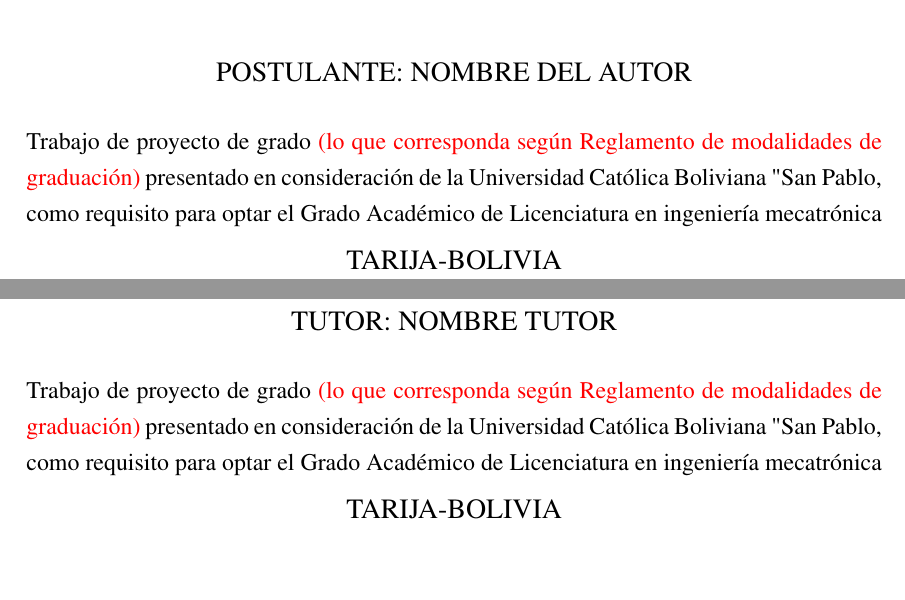
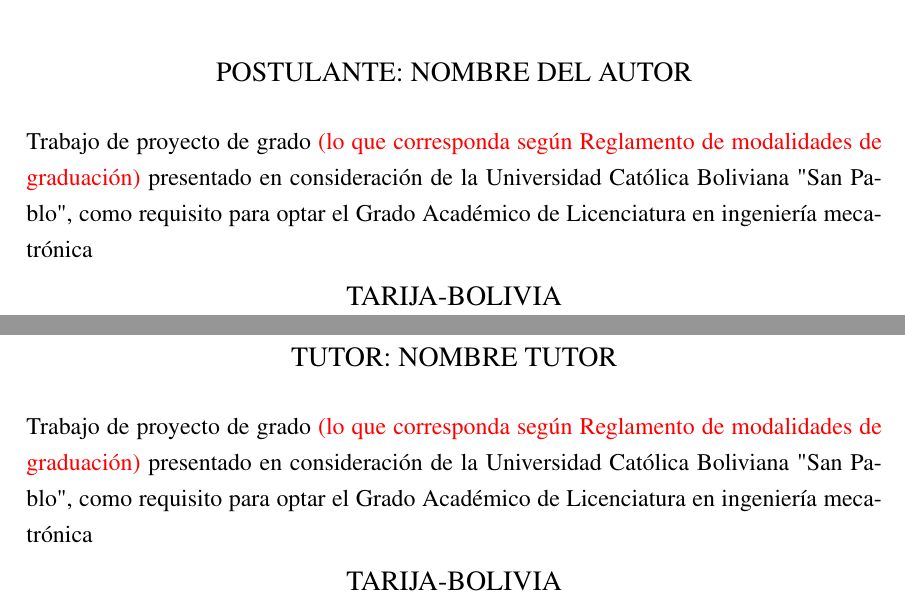
Before and after one commit to AlanCornejoQ/TG-templateUCB, a LaTeX document (main.tex, which reads configuracion.tex): two parts of pages 1 and 2 of 18, joined at a grey line, cut so that both start at the same text, the shorter picture padded with empty space. Compiled offline with pdfLaTeX.

Commit message:
comments configuracion

```diff
--- a/configuracion.tex
+++ b/configuracion.tex
@@ -1,45 +1,55 @@
+%---------------------------------------------------------------------
 % Archivo de configuración: configuracion.tex
+%---------------------------------------------------------------------
 
-% Configuración de márgenes
-\usepackage[left=3.5cm, right=3cm, top=3cm, bottom=3cm]{geometry}
+%=====================================================================
+% Paquetes básicos y configuración de idioma/tipografía
+%=====================================================================
+\usepackage[left=3.5cm, right=3cm, top=3cm, bottom=3cm]{geometry} % Márgenes
+\usepackage[spanish]{babel}    % Idioma español
+\usepackage[T1]{fontenc}       % Codificación de fuente
+\usepackage{times}             % Usa Times New Roman
+\usepackage{fontsize}          % Permite comandos de tamaño de fuente
+\usepackage{xcolor}            % Colores
+\usepackage{graphicx}          % Manejo de gráficos
+\graphicspath{{./img/}}        % Ruta por defecto para las imágenes
 
-% Configuración de idioma y tipografía
-\usepackage[spanish]{babel}
-\usepackage[T1]{fontenc}
-\usepackage{times} % Times New Roman
-\usepackage{fontsize}
-\usepackage{xcolor}
-\usepackage{geometry}
-\usepackage{graphicx}
-\usepackage{tocloft}
+%=====================================================================
+% Paquetes adicionales
+%=====================================================================
+\usepackage{tocloft}           % Personalizar tabla de contenidos, figuras, tablas
+\usepackage{fancyhdr}          % Encabezados y pies de página
+\pagestyle{fancy}
+\fancyhf{}
+\rfoot{\thepage}               % Número de página alineado a la derecha
+\renewcommand{\headrulewidth}{0pt} % Eliminar línea de encabezado
 
-\graphicspath{{./img/}}
-% Configuración del interlineado
+%=====================================================================
+% Configuración de interlineado
+%=====================================================================
 \renewcommand{\baselinestretch}{1.5} % Interlineado 1.5
 
-% Configuración de numeración de páginas
-\usepackage{fancyhdr}
-\pagestyle{fancy}
-\fancyhf{}
-\rfoot{\thepage} % Número de página alineado a la derecha
-\renewcommand{\headrulewidth}{0pt} % Eliminar línea de encabezado
-
+%=====================================================================
 % Definición de macros para datos del documento
+%=====================================================================
 \newcommand{\titulo}[1]{\def\Titulo{#1}}
 \newcommand{\autor}[1]{\def\Autor{#1}}
 \newcommand{\tutor}[1]{\def\Tutor{#1}}
 \newcommand{\fecha}[1]{\def\Fecha{#1}}
 \newcommand{\departamento}[1]{\def\Departamento{#1}}
 \newcommand{\carrera}[1]{\def\Carrera{#1}}
-% Definir comando para mostrar solo el año actual
-\newcommand{\fechaActual}{\number\year}
+\newcommand{\fechaActual}{\number\year}  % Muestra únicamente el año actual
 
+%=====================================================================
+% Comandos para carátulas (portadas)
+%=====================================================================
+
+% Carátula simple (sin tutor)
 \newcommand{\caratulaTapa}{
 	\begin{titlepage}
 		\begin{center}
 			{\fontsize{18}{20}\selectfont UNIVERSIDAD CATÓLICA BOLIVIANA SAN PABLO SEDE TARIJA}\\[0.5cm]
-			{\fontsize{16}{18}\selectfont DEPARTAMENTO DE \MakeUppercase{\Departamento}}
-
+			{\fontsize{16}{18}\selectfont DEPARTAMENTO DE \MakeUppercase{\Departamento}}\\
 			{\fontsize{14}{16}\selectfont CARRERA DE \MakeUppercase{\Carrera}\\}
 			\begin{figure}[h]
 				\centering
@@ -52,66 +62,75 @@
 		\end{center}
 		\vspace{0.2cm}
 		{\fontsize{12}{14}\selectfont
-			Trabajo de proyecto de grado \textcolor{red}{(lo que corresponda según Reglamento de modalidades de graduación)} presentado en consideración de la Universidad Católica Boliviana "San Pablo, como requisito para optar el Grado Académico de Licenciatura en \Carrera
+			Trabajo de proyecto de grado \textcolor{red}{(lo que corresponda según Reglamento de modalidades de graduación)}
+			presentado en consideración de la Universidad Católica Boliviana "San Pablo",
+			como requisito para optar el Grado Académico de Licenciatura en \Carrera
 		}
 
 		{\centering \fontsize{14}{16}\selectfont TARIJA-BOLIVIA\\\Fecha\\}
-
 
 		\thispagestyle{empty} % Evita numeración en la portada
 	\end{titlepage}
 }
 
-% Comando para generar la portada (sin numeración de página)
+% Carátula que incluye tutor
 \newcommand{\caratulaContenido}{
 	\begin{titlepage}
 		\begin{center}
 			{\fontsize{18}{20}\selectfont UNIVERSIDAD CATÓLICA BOLIVIANA SAN PABLO SEDE TARIJA}\\[0.5cm]
-			{\fontsize{16}{18}\selectfont DEPARTAMENTO DE \MakeUppercase{\Departamento}}
-
+			{\fontsize{16}{18}\selectfont DEPARTAMENTO DE \MakeUppercase{\Departamento}}\\
 			{\fontsize{14}{16}\selectfont CARRERA DE \MakeUppercase{\Carrera}\\}
 			\begin{figure}[h]
 				\centering
 				\includegraphics[height=7cm]{ucbLOGO}
 			\end{figure}
-			{\fontsize{16}{18}\selectfont \MakeUppercase{\Titulo} }
+			{\fontsize{16}{18}\selectfont \MakeUppercase{\Titulo}}
 			\vspace{1cm}
 
-			{\fontsize{14}{16}\selectfont POSTULANTE: \MakeUppercase{\Autor}\\TUTOR: \MakeUppercase{\Tutor}}
+			{\fontsize{14}{16}\selectfont POSTULANTE: \MakeUppercase{\Autor}\\
+				TUTOR: \MakeUppercase{\Tutor}}
 		\end{center}
 		\vspace{0.2cm}
 		{\fontsize{12}{14}\selectfont
-			Trabajo de proyecto de grado \textcolor{red}{(lo que corresponda según Reglamento de modalidades de graduación)} presentado en consideración de la Universidad Católica Boliviana "San Pablo, como requisito para optar el Grado Académico de Licenciatura en \Carrera
+			Trabajo de proyecto de grado \textcolor{red}{(lo que corresponda según Reglamento de modalidades de graduación)}
+			presentado en consideración de la Universidad Católica Boliviana "San Pablo",
+			como requisito para optar el Grado Académico de Licenciatura en \Carrera
 		}
 
 		{\centering \fontsize{14}{16}\selectfont TARIJA-BOLIVIA\\\Fecha\\}
-
 
 		\thispagestyle{empty} % Evita numeración en la portada
 	\end{titlepage}
 }
 
-% Iniciar numeración desde la introducción
+%=====================================================================
+% Comando para iniciar numeración a partir de la introducción
+%=====================================================================
 \newcommand{\iniciarNumeracion}{
-    \setcounter{page}{1} % Reiniciar la numeración de páginas
-    \pagestyle{fancy} % Usar el estilo "fancy"
-    \fancyhf{} % Limpiar encabezados y pies de página
-    \fancyfoot[R]{\thepage} % Colocar el número de página a la derecha
-    \renewcommand{\headrulewidth}{0pt} % Eliminar la línea del encabezado
-    \renewcommand{\footrulewidth}{0pt} % Eliminar la línea del pie de página
-    % Redefinir el estilo 'plain' para las páginas de inicio de capítulo
-    \fancypagestyle{plain}{%
-      \fancyhf{}%
-      \fancyfoot[R]{\thepage}%
-      \renewcommand{\headrulewidth}{0pt}%
-      \renewcommand{\footrulewidth}{0pt}%
-    }
+	\setcounter{page}{1}   % Reinicia la numeración de páginas
+	\pagestyle{fancy}      % Usa el estilo "fancy"
+	\fancyhf{}             % Limpiar encabezados y pies
+	\fancyfoot[R]{\thepage}          % Número de página a la derecha
+	\renewcommand{\headrulewidth}{0pt} % Sin línea de encabezado
+	\renewcommand{\footrulewidth}{0pt} % Sin línea de pie de página
+
+	% Redefinir el estilo 'plain' para páginas de inicio de capítulo
+	\fancypagestyle{plain}{%
+		\fancyhf{}
+		\fancyfoot[R]{\thepage}
+		\renewcommand{\headrulewidth}{0pt}
+		\renewcommand{\footrulewidth}{0pt}
+	}
 }
+
+%=====================================================================
+% Comando para configurar índices (ToC, LoF, LoT)
+%=====================================================================
 \newcommand{\configurarIndices}{
-	\setcounter{tocdepth}{3}
-	\setcounter{secnumdepth}{3}
+	\setcounter{tocdepth}{3}      % Profundidad del índice de contenidos
+	\setcounter{secnumdepth}{3}   % Profundidad de numeración de secciones
 
-	% Líder de puntos (dotfill) para los niveles
+	% Puntos (dotfill) en los niveles de índice
 	\renewcommand{\cftchapleader}{\cftdotfill{\cftdotsep}}
 	\renewcommand{\cftsecleader}{\cftdotfill{\cftdotsep}}
 	\renewcommand{\cftsubsecleader}{\cftdotfill{\cftdotsep}}
```
Also changed, not shown: main.pdf, configuracion.tex (2 more changed lines).
